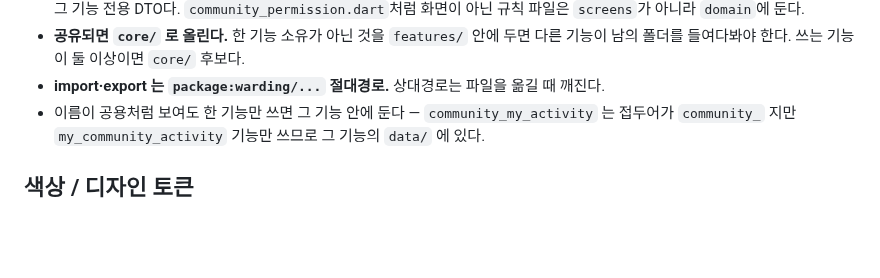
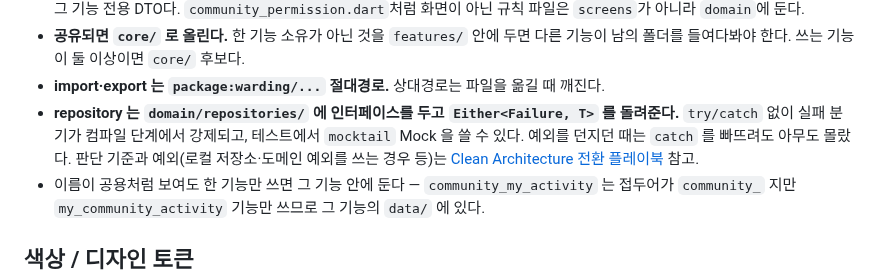
Before and after one commit to NAR-GG/warding-mobile-repo, a Markdown page: CLAUDE.md, the part around the change. GitHub-like rendering; blank space fills up the shorter version.

```diff
--- a/CLAUDE.md
+++ b/CLAUDE.md
@@ -117,6 +117,11 @@ lib/
 - **공유되면 `core/` 로 올린다.** 한 기능 소유가 아닌 것을 `features/` 안에 두면 다른 기능이
   남의 폴더를 들여다봐야 한다. 쓰는 기능이 둘 이상이면 `core/` 후보다.
 - **import·export 는 `package:warding/...` 절대경로.** 상대경로는 파일을 옮길 때 깨진다.
+- **repository 는 `domain/repositories/` 에 인터페이스를 두고 `Either<Failure, T>` 를
+  돌려준다.** `try/catch` 없이 실패 분기가 컴파일 단계에서 강제되고, 테스트에서
+  `mocktail` Mock 을 쓸 수 있다. 예외를 던지던 때는 `catch` 를 빠뜨려도 아무도 몰랐다.
+  판단 기준과 예외(로컬 저장소·도메인 예외를 쓰는 경우 등)는
+  [Clean Architecture 전환 플레이북](./wiki/playbooks/clean-architecture-migration.md) 참고.
 - 이름이 공용처럼 보여도 한 기능만 쓰면 그 기능 안에 둔다 — `community_my_activity` 는
   접두어가 `community_` 지만 `my_community_activity` 기능만 쓰므로 그 기능의 `data/` 에 있다.
 
```
Also changed, not shown: wiki/playbooks/clean-architecture-migration.md (+37 -59 lines).
